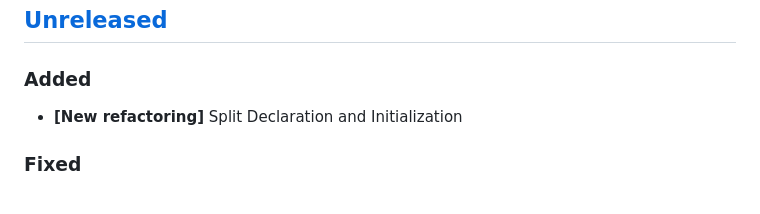
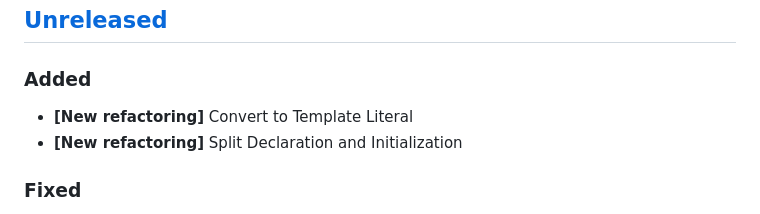
Before and after one commit to nicoespeon/abracadabra, a Markdown page: CHANGELOG.md, the part around the change. Drawn GitHub-style.

```diff
--- a/CHANGELOG.md
+++ b/CHANGELOG.md
@@ -9,6 +9,7 @@ and this project adheres to [Semantic Versioning](https://semver.org/spec/v2.0.0
 
 ### Added
 
+- **[New refactoring]** Convert to Template Literal
 - **[New refactoring]** Split Declaration and Initialization
 
 ### Fixed
```
Also changed, not shown: README.md (+12 -0 lines), docs/demo/convert-to-template-literal.gif (added).
